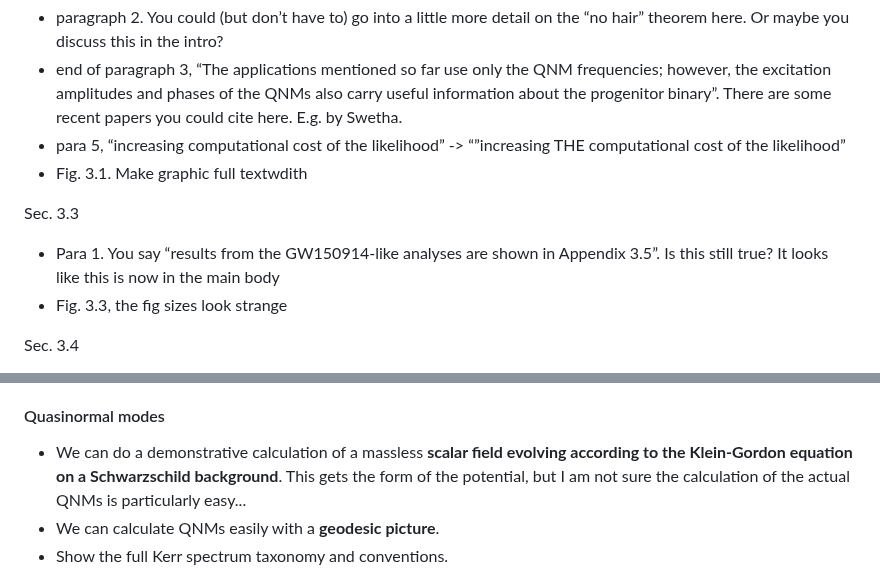
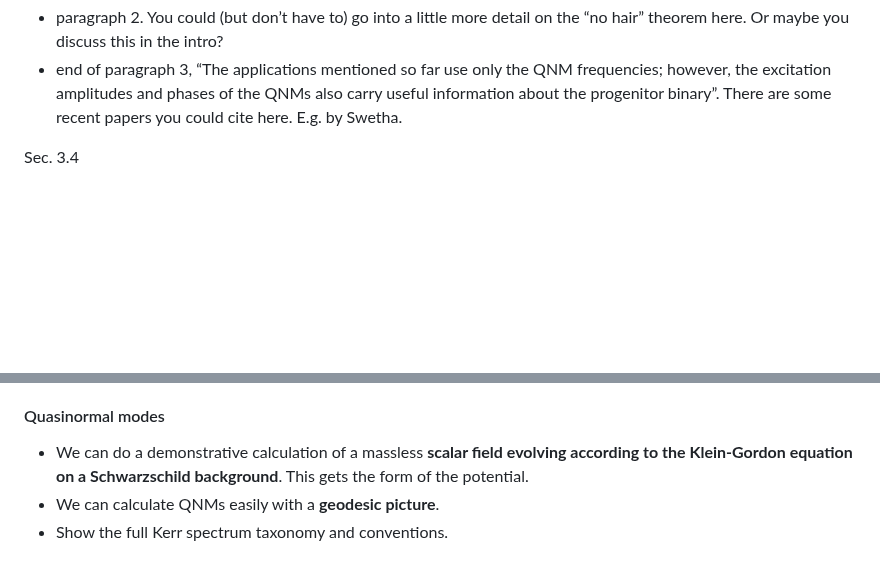
Before and after one commit to eliotfinch/thesis, a Markdown page: README.md, 2 parts joined by grey strips. Rendered like a GitHub page; blank space fills up the shorter version.

```diff
--- a/README.md
+++ b/README.md
@@ -28,12 +28,6 @@ Comments on Chapter 3 (Added 06/03/2023)
 Sec 3.1
  - paragraph 2. You could (but don’t have to) go into a little more detail on the “no hair” theorem here. Or maybe you discuss this in the intro?
  - end of paragraph 3, “The applications mentioned so far use only the QNM frequencies; however, the excitation amplitudes and phases of the QNMs also carry useful information about the progenitor binary”. There are some recent papers you could cite here. E.g. by Swetha.
- - para 5, “increasing computational cost of the likelihood” -> “”increasing THE computational cost of the likelihood”
-- Fig. 3.1. Make graphic full textwdith
-
-Sec. 3.3
-- Para 1. You say “results from the GW150914-like analyses are shown in Appendix 3.5”. Is this still true? It looks like this is now in the main body
-- Fig. 3.3, the fig sizes look strange
 
 Sec. 3.4
 - FInal paragraph… “In future we hope to test our method on a larger set of simulated signals, including those with more extreme mass ratios and different spin configurations, and to apply the method to real GW data”. You have now done this and the results are in the next chapter.
@@ -50,7 +44,7 @@ Sec. 3.4
 - This will lead into a discussion of quasinormal modes...
 
 #### Quasinormal modes
-- We can do a demonstrative calculation of a massless **scalar field evolving according to the Klein-Gordon equation on a Schwarzschild background**. This gets the form of the potential, but I am not sure the calculation of the actual QNMs is particularly easy...
+- We can do a demonstrative calculation of a massless **scalar field evolving according to the Klein-Gordon equation on a Schwarzschild background**. This gets the form of the potential.
 - We can calculate QNMs easily with a **geodesic picture**.
 - Show the full Kerr spectrum taxonomy and conventions.
 
```
